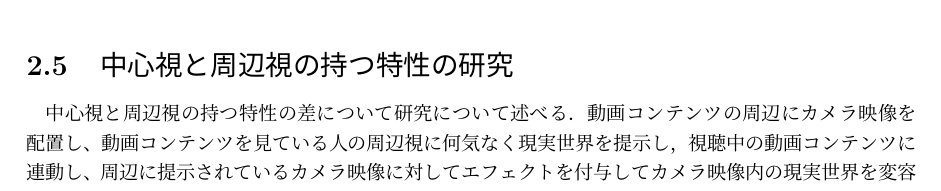
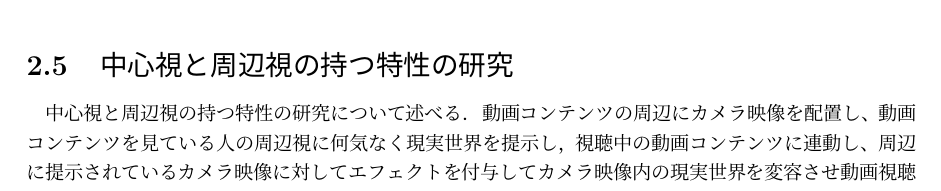
Before and after one commit to Naoya1313/naoya, a LaTeX book (root.tex, which reads chap2.tex): part of page 7 of 28, cut so that both start at the same text. Compiled offline with pLaTeX and dvipdfmx.

Commit message:
0129shamo

```diff
--- a/chap2.tex
+++ b/chap2.tex
@@ -54,7 +54,7 @@
 しかし、提案システムはあらかじめ用意した最大 256 枚からなる画像を利用しており, 手軽にコンテンツの視聴体験を拡張, 増幅できるとは言い難いため\cite{shamo3}，本研究はエフェクト重畳提示手法を使用した.
 
 \section{中心視と周辺視の持つ特性の研究}
-中心視と周辺視の持つ特性の差について研究について述べる．
+中心視と周辺視の持つ特性の研究について述べる．
 動画コンテンツの周辺にカメラ映像を配置し、動画コンテンツを見ている人の周辺視に何気なく現実世界を提示し，視聴中の動画コンテンツに連動し、
 周辺に提示されているカメラ映像に対してエフェクトを付与してカメラ映像内の現実世界を変容させ動画視聴中のユーザの周辺視野を刺激し、動画コンテンツに対する迫力感や恐怖感などを増幅する研究がある\cite{shamo4}．
 周辺視では複雑な文字などの図形を部分的にしか認識ができず、中心に近づくほど、より複雑な図形の知覚が可能であり\cite{shamo5}，CFF （明滅する光のちらつき感がちょうど消失する周波数）で示される中心視と周辺視の感度差においては、
```
